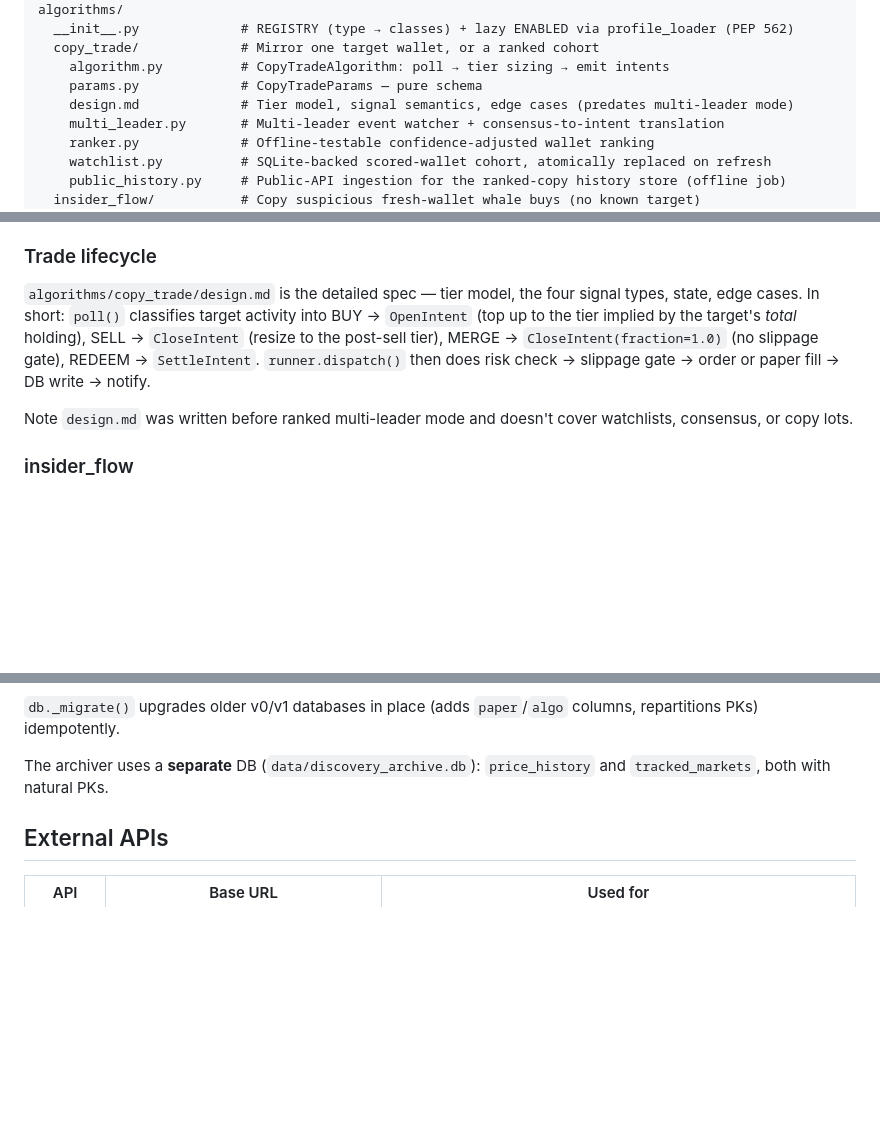
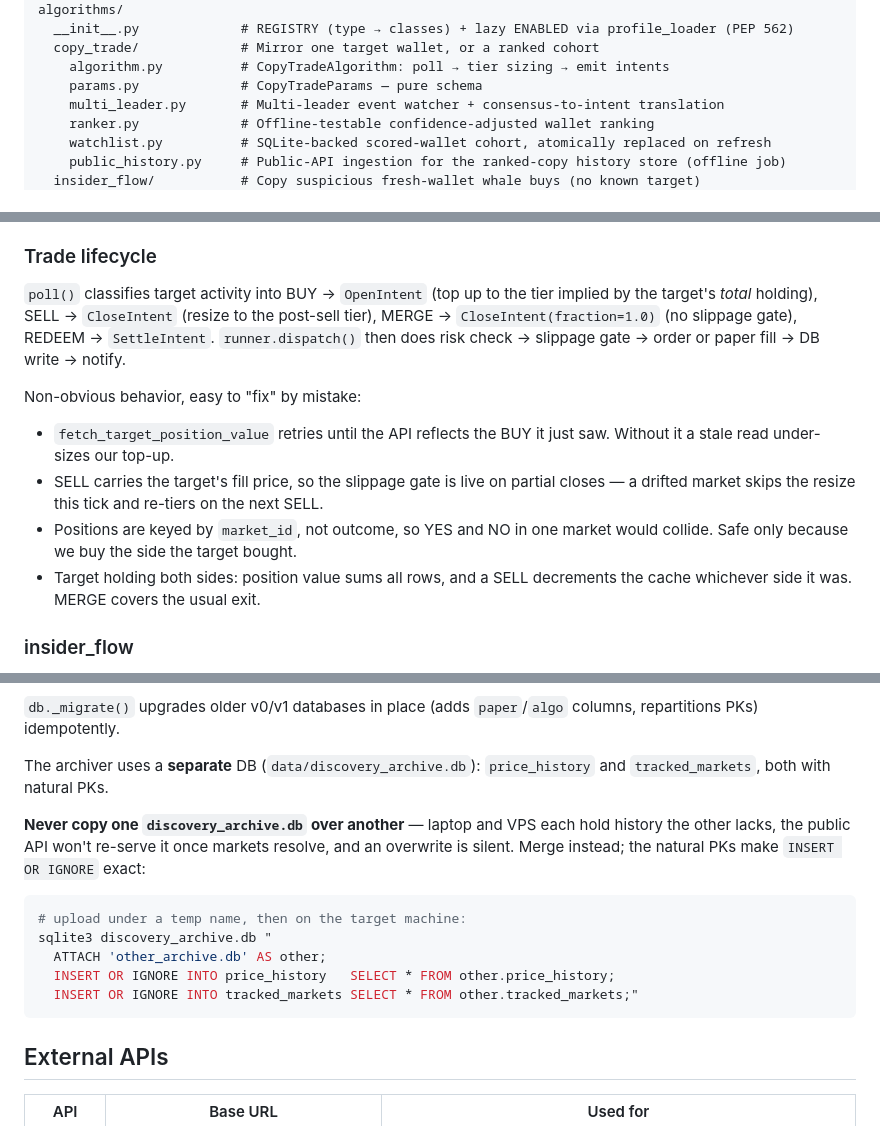
Before and after one commit to Rampex1/Polymarket, a Markdown page: CLAUDE.md, 3 parts joined by grey strips. Rendered like a GitHub page; blank space fills up the shorter version.

````diff
--- a/CLAUDE.md
+++ b/CLAUDE.md
@@ -80,7 +80,6 @@ algorithms/
   copy_trade/             # Mirror one target wallet, or a ranked cohort
     algorithm.py          # CopyTradeAlgorithm: poll → tier sizing → emit intents
     params.py             # CopyTradeParams — pure schema
-    design.md             # Tier model, signal semantics, edge cases (predates multi-leader mode)
     multi_leader.py       # Multi-leader event watcher + consensus-to-intent translation
     ranker.py             # Offline-testable confidence-adjusted wallet ranking
     watchlist.py          # SQLite-backed scored-wallet cohort, atomically replaced on refresh
@@ -126,16 +125,23 @@ digest on Sundays.
 
 ### Trade lifecycle
 
-`algorithms/copy_trade/design.md` is the detailed spec — tier model, the
-four signal types, state, edge cases. In short: `poll()` classifies target
-activity into BUY → `OpenIntent` (top up to the tier implied by the
-target's *total* holding), SELL → `CloseIntent` (resize to the post-sell
-tier), MERGE → `CloseIntent(fraction=1.0)` (no slippage gate), REDEEM →
-`SettleIntent`. `runner.dispatch()` then does risk check → slippage gate →
-order or paper fill → DB write → notify.
+`poll()` classifies target activity into BUY → `OpenIntent` (top up to the
+tier implied by the target's *total* holding), SELL → `CloseIntent` (resize
+to the post-sell tier), MERGE → `CloseIntent(fraction=1.0)` (no slippage
+gate), REDEEM → `SettleIntent`. `runner.dispatch()` then does risk check →
+slippage gate → order or paper fill → DB write → notify.
 
-Note `design.md` was written before ranked multi-leader mode and doesn't
-cover watchlists, consensus, or copy lots.
+Non-obvious behavior, easy to "fix" by mistake:
+
+- `fetch_target_position_value` retries until the API reflects the BUY it
+  just saw. Without it a stale read under-sizes our top-up.
+- SELL carries the target's fill price, so the slippage gate is live on
+  partial closes — a drifted market skips the resize this tick and re-tiers
+  on the next SELL.
+- Positions are keyed by `market_id`, not outcome, so YES and NO in one
+  market would collide. Safe only because we buy the side the target bought.
+- Target holding both sides: position value sums all rows, and a SELL
+  decrements the cache whichever side it was. MERGE covers the usual exit.
 
 ### insider_flow
 
@@ -202,6 +208,19 @@ column so multiple algorithms share one DB without collisions.
 The archiver uses a **separate** DB (`data/discovery_archive.db`):
 `price_history` and `tracked_markets`, both with natural PKs.
 
+**Never copy one `discovery_archive.db` over another** — laptop and VPS each
+hold history the other lacks, the public API won't re-serve it once markets
+resolve, and an overwrite is silent. Merge instead; the natural PKs make
+`INSERT OR IGNORE` exact:
+
+```bash
+# upload under a temp name, then on the target machine:
+sqlite3 discovery_archive.db "
+  ATTACH 'other_archive.db' AS other;
+  INSERT OR IGNORE INTO price_history   SELECT * FROM other.price_history;
+  INSERT OR IGNORE INTO tracked_markets SELECT * FROM other.tracked_markets;"
+```
+
 ## External APIs
 
 | API | Base URL | Used for |
````
Also changed, not shown: algorithms/copy_trade/design.md (deleted, +0 -246 lines).
